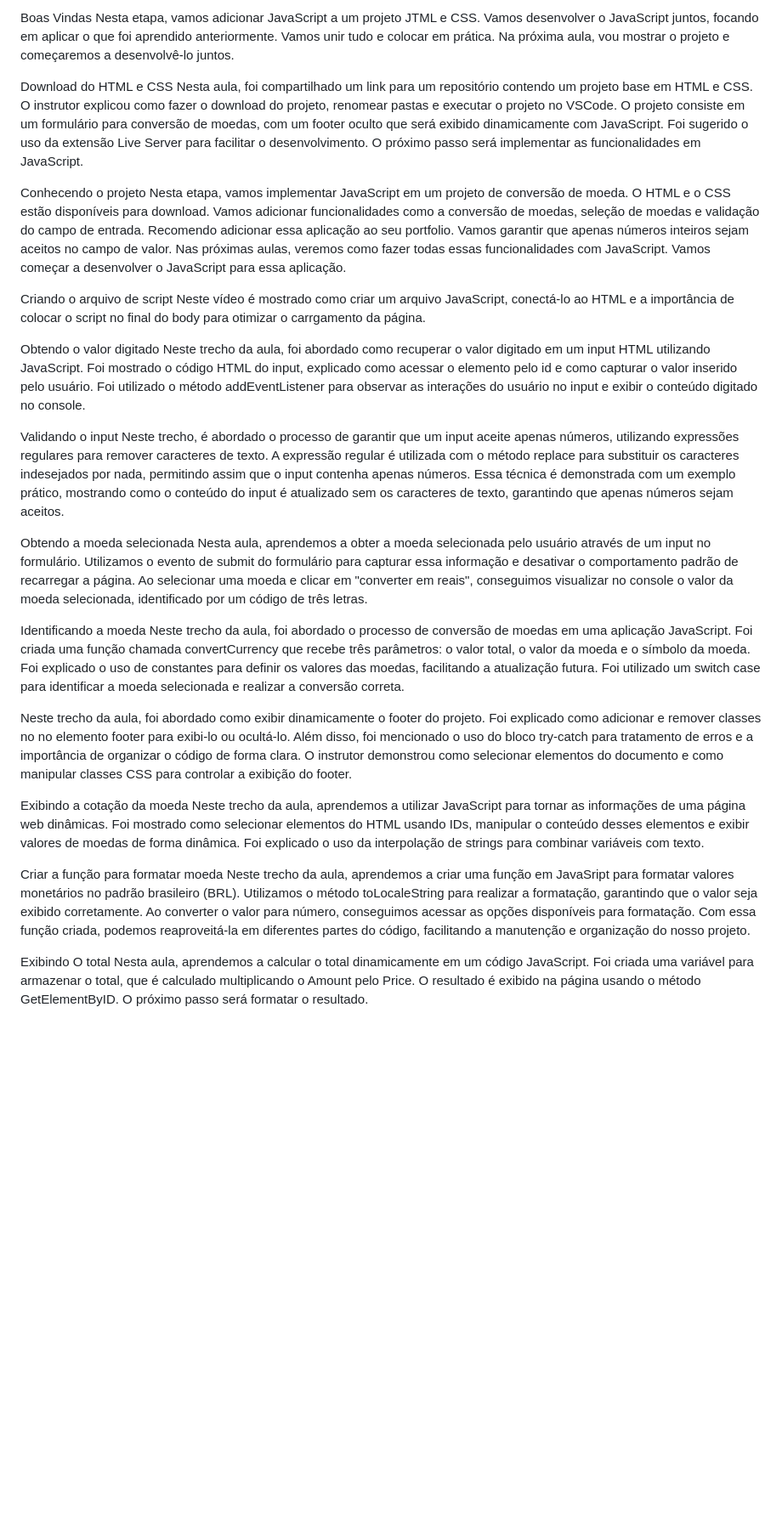
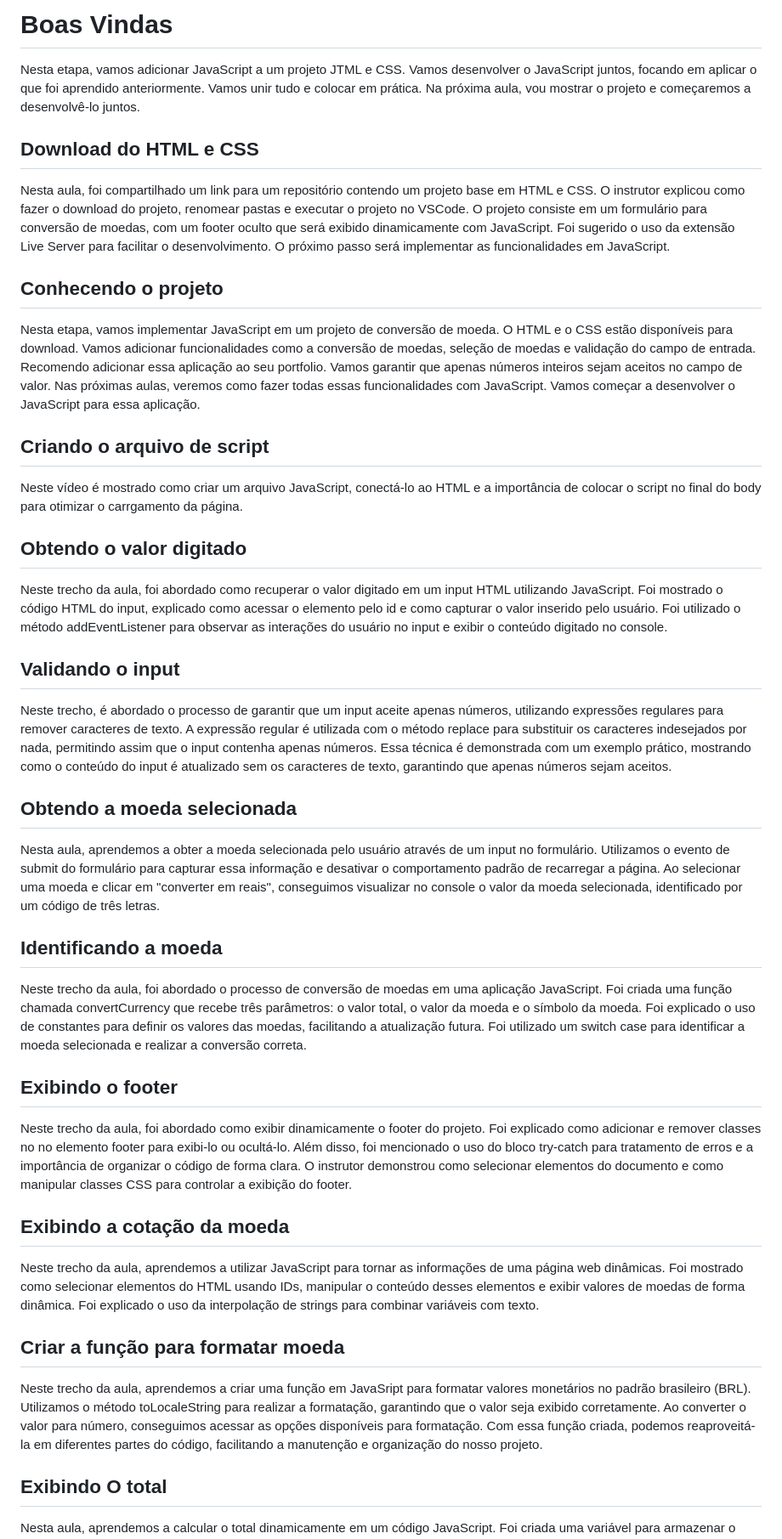
Before and after one commit to andreskull2/convert, a Markdown page: anotacoes/anotacoes.md, the part around one of its changes. Shown at 85% size. Drawn GitHub-style; blank space fills up the shorter version.

Commit message:
Update anotacoes

```diff
--- a/anotacoes/anotacoes.md
+++ b/anotacoes/anotacoes.md
@@ -1,35 +1,36 @@
-Boas Vindas
+# Boas Vindas
 Nesta etapa, vamos adicionar JavaScript a um projeto JTML e CSS. Vamos desenvolver o JavaScript juntos, focando em aplicar o que foi aprendido anteriormente. Vamos unir tudo e colocar em prática. Na próxima aula, vou mostrar o projeto e começaremos a desenvolvê-lo juntos.
 
-Download do HTML e CSS
+## Download do HTML e CSS
 Nesta aula, foi compartilhado um link para um repositório contendo um projeto base em HTML e CSS. O instrutor explicou como fazer o download do projeto, renomear pastas e executar o projeto no VSCode. O projeto consiste em um formulário para conversão de moedas, com um footer oculto que será exibido dinamicamente com JavaScript. Foi sugerido o uso da extensão Live Server para facilitar o desenvolvimento. O próximo passo será implementar as funcionalidades em JavaScript.
 
-Conhecendo o projeto
+## Conhecendo o projeto
 Nesta etapa, vamos implementar JavaScript em um projeto de conversão de moeda. O HTML e o CSS estão disponíveis para download. Vamos adicionar funcionalidades como a conversão de moedas, seleção de moedas e validação do campo de entrada. Recomendo adicionar essa aplicação ao seu portfolio. Vamos garantir que apenas números inteiros sejam aceitos no campo de valor. Nas próximas aulas, veremos como fazer todas essas funcionalidades com JavaScript. Vamos começar a desenvolver o JavaScript para essa aplicação.
 
-Criando o arquivo de script
+## Criando o arquivo de script
 Neste vídeo é mostrado como criar um arquivo JavaScript, conectá-lo ao HTML e a importância de colocar o script no final do body para otimizar o carrgamento da página.
 
-Obtendo o valor digitado
+## Obtendo o valor digitado
 Neste trecho da aula, foi abordado como recuperar o valor digitado em um input HTML utilizando JavaScript. Foi mostrado o código HTML do input, explicado como acessar o elemento pelo id e como capturar o valor inserido pelo usuário. Foi utilizado o método addEventListener para observar as interações do usuário no input e exibir o conteúdo digitado no console.
 
-Validando o input
+## Validando o input
 Neste trecho, é abordado o processo de garantir que um input aceite apenas números, utilizando expressões regulares para remover caracteres de texto. A expressão regular é utilizada com o método replace para substituir os caracteres indesejados por nada, permitindo assim que o input contenha apenas números. Essa técnica é demonstrada com um exemplo prático, mostrando como o conteúdo do input é atualizado sem os caracteres de texto, garantindo que apenas números sejam aceitos.
 
-Obtendo a moeda selecionada
+## Obtendo a moeda selecionada
 Nesta aula, aprendemos a obter a moeda selecionada pelo usuário através de um input no formulário. Utilizamos o evento de submit do formulário para capturar essa informação e desativar o comportamento padrão de recarregar a página. Ao selecionar uma moeda e clicar em "converter em reais", conseguimos visualizar no console o valor da moeda selecionada, identificado por um código de três letras.
 
-Identificando a moeda
+## Identificando a moeda
 Neste trecho da aula, foi abordado o processo de conversão de moedas em uma aplicação JavaScript. Foi criada uma função chamada convertCurrency que recebe três parâmetros: o valor total, o valor da moeda e o símbolo da moeda. Foi explicado o uso de constantes para definir os valores das moedas, facilitando a atualização futura. Foi utilizado um switch case para identificar a moeda selecionada e realizar a conversão correta.
 
+## Exibindo o footer
 Neste trecho da aula, foi abordado como exibir dinamicamente o footer do projeto. Foi explicado como adicionar e remover classes no no elemento footer para exibi-lo ou ocultá-lo. Além disso, foi mencionado o uso do bloco try-catch para tratamento de erros e a importância de organizar o código de forma clara. O instrutor demonstrou como selecionar elementos do documento e como manipular classes CSS para controlar a exibição do footer.
 
-Exibindo a cotação da moeda
+## Exibindo a cotação da moeda
 Neste trecho da aula, aprendemos a utilizar JavaScript para tornar as informações de uma página web dinâmicas. Foi mostrado como selecionar elementos do HTML usando IDs, manipular o conteúdo desses elementos e exibir valores de moedas de forma dinâmica. Foi explicado o uso da interpolação de strings para combinar variáveis com texto.
 
-Criar a função para formatar moeda
+## Criar a função para formatar moeda
 Neste trecho da aula, aprendemos a criar uma função em JavaSript para formatar valores monetários no padrão brasileiro (BRL). Utilizamos o método toLocaleString para realizar a formatação, garantindo que o valor seja exibido corretamente. Ao converter o valor para número, conseguimos acessar as opções disponíveis para formatação. Com essa função criada, podemos reaproveitá-la em diferentes partes do código, facilitando a manutenção e organização do nosso projeto.
 
-Exibindo O total
+## Exibindo O total
 Nesta aula, aprendemos a calcular o total dinamicamente em um código JavaScript. Foi criada uma variável para armazenar o total, que é calculado multiplicando o Amount pelo Price. O resultado é exibido na página usando o método GetElementByID. O próximo passo será formatar o resultado.
 
```
Also changed, not shown: other parts of anotacoes/anotacoes.md (+2 -2 lines).
